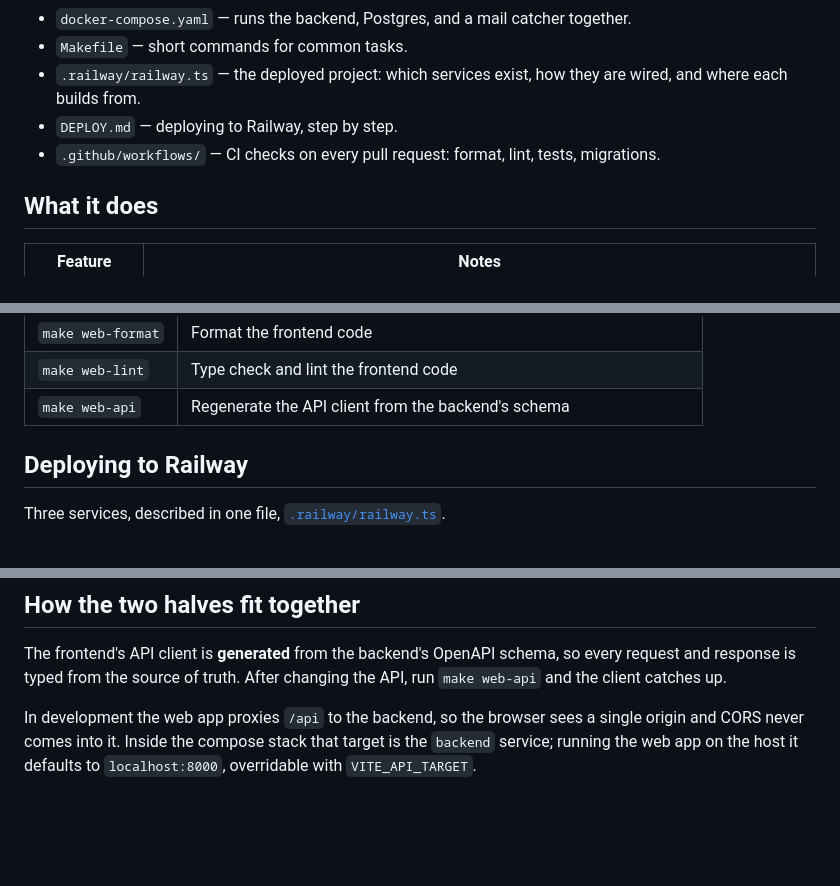
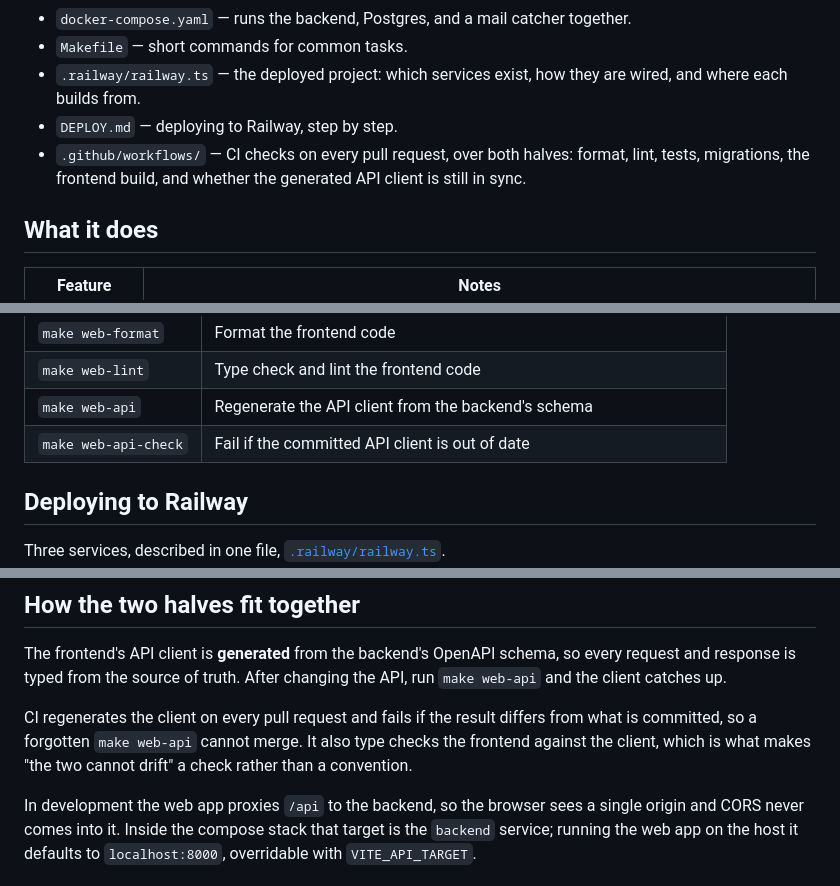
Before and after one commit to dpoulopoulos/hydra, a Markdown page: README.md, 3 parts joined by grey strips. GitHub-like rendering; blank space fills up the shorter version.

Commit message:
docs: say that ci covers both halves of the repository
The README claimed CI checks every pull request, which was true of the
backend and misleading about the repository: a contributor had no reason to
think half the codebase was unchecked. Now that the frontend runs too, say
what runs and what the generated-client contract is actually enforced by.

Closes #5

Signed-off-by: Dimitris Poulopoulos <dimitris.a.poulopoulos@gmail.com>

```diff
--- a/README.md
+++ b/README.md
@@ -17,7 +17,9 @@ manage the same accounts, categories, budgets and transactions.
 - `.railway/railway.ts` — the deployed project: which services exist, how they
   are wired, and where each builds from.
 - `DEPLOY.md` — deploying to Railway, step by step.
-- `.github/workflows/` — CI checks on every pull request: format, lint, tests, migrations.
+- `.github/workflows/` — CI checks on every pull request, over both halves:
+  format, lint, tests, migrations, the frontend build, and whether the generated
+  API client is still in sync.
 
 ## What it does
 
@@ -78,6 +80,7 @@ Run these from the repository root.
 | `make web-format` | Format the frontend code |
 | `make web-lint` | Type check and lint the frontend code |
 | `make web-api` | Regenerate the API client from the backend's schema |
+| `make web-api-check` | Fail if the committed API client is out of date |
 
 ## Deploying to Railway
 
@@ -110,6 +113,11 @@ The frontend's API client is **generated** from the backend's OpenAPI schema, so
 every request and response is typed from the source of truth. After changing the
 API, run `make web-api` and the client catches up.
 
+CI regenerates the client on every pull request and fails if the result differs
+from what is committed, so a forgotten `make web-api` cannot merge. It also type
+checks the frontend against the client, which is what makes "the two cannot
+drift" a check rather than a convention.
+
 In development the web app proxies `/api` to the backend, so the browser sees a
 single origin and CORS never comes into it. Inside the compose stack that target
 is the `backend` service; running the web app on the host it defaults to
```
